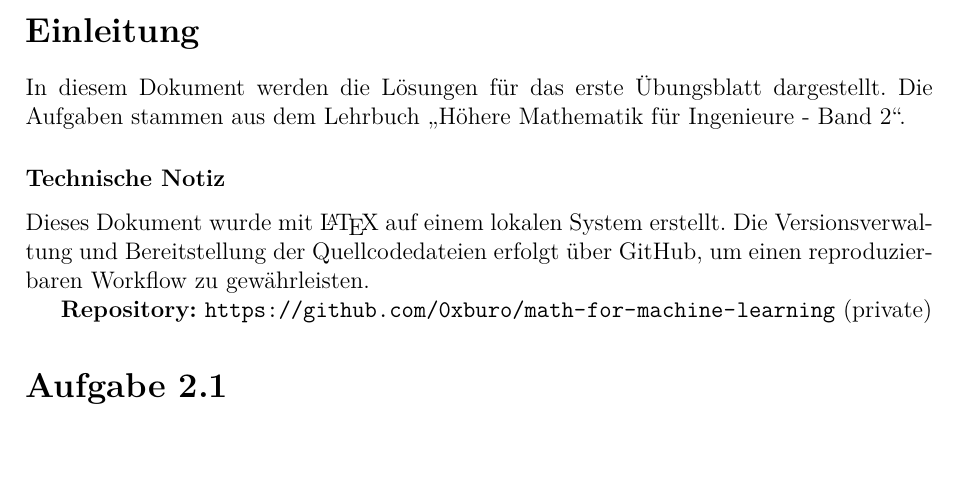
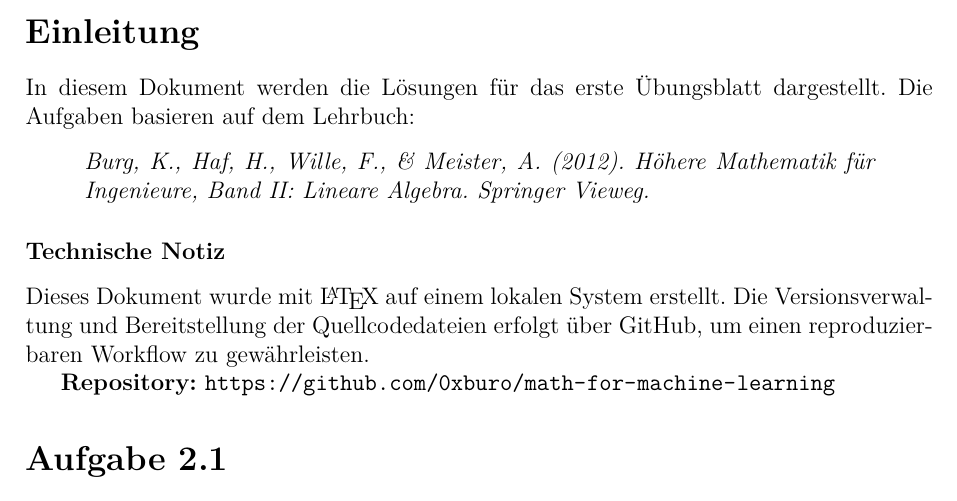
Before and after one commit to 0xBuro/math-for-machine-learning, a LaTeX document (main.tex): part of page 1 of 6, cut so that both start at the same text, the shorter picture padded with empty space. Compiled offline with pdfLaTeX; a LaTeX package or settings file that is missing is left out.

Commit message:
Refactor: exercise_1, add README.md and reference textbook

```diff
--- a/main.tex
+++ b/main.tex
@@ -55,11 +55,15 @@
 \thispagestyle{fancy}
 
 \section*{Einleitung}
-In diesem Dokument werden die Lösungen für das erste Übungsblatt dargestellt. Die Aufgaben stammen aus dem Lehrbuch „Höhere Mathematik für Ingenieure - Band 2“.
+In diesem Dokument werden die Lösungen für das erste Übungsblatt dargestellt. Die Aufgaben basieren auf dem Lehrbuch:
+\begin{quote}
+    \textit{Burg, K., Haf, H., Wille, F., \& Meister, A. (2012). Höhere Mathematik für Ingenieure, Band II: Lineare Algebra. Springer Vieweg.}
+\end{quote}
+
 
 \subsubsection*{Technische Notiz}
 Dieses Dokument wurde mit \LaTeX{} auf einem lokalen System erstellt. Die Versionsverwaltung und Bereitstellung der Quellcodedateien erfolgt über GitHub, um einen reproduzierbaren Workflow zu gewährleisten.
 
 \textbf{Repository:}
-\url{https://github.com/0xburo/math-for-machine-learning} (private)
+\url{https://github.com/0xburo/math-for-machine-learning}
 
```
Also changed, not shown: README.md (added), exercise_1.tex (renamed from aufgaben.tex), main.tex (2 more changed lines).
